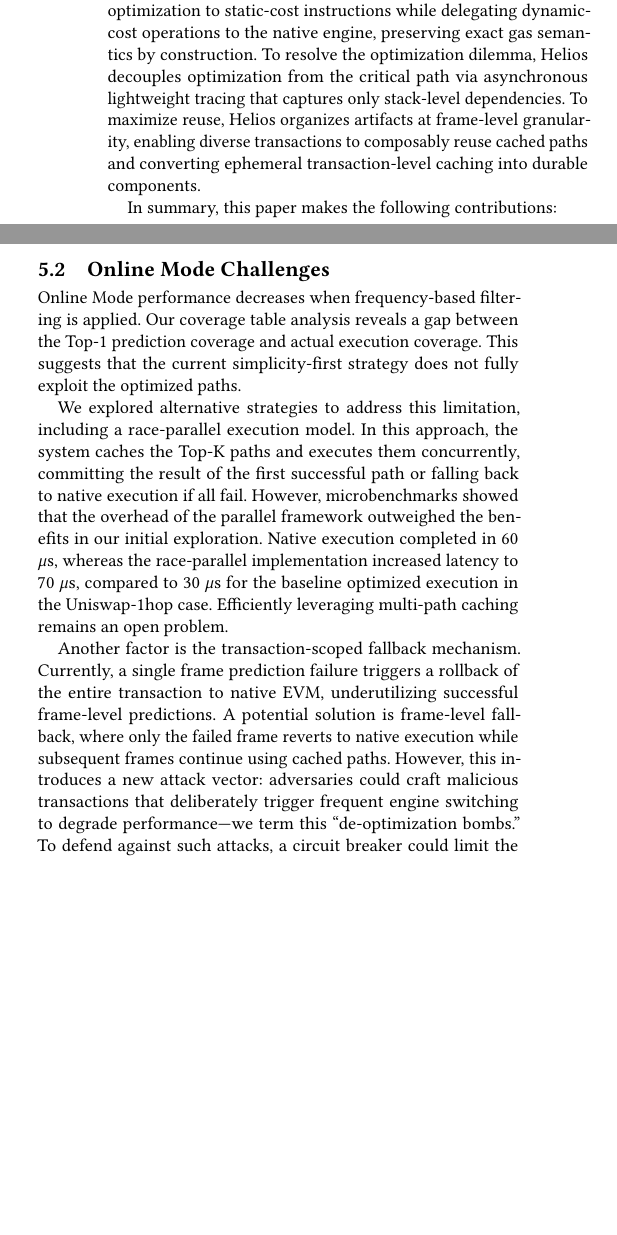
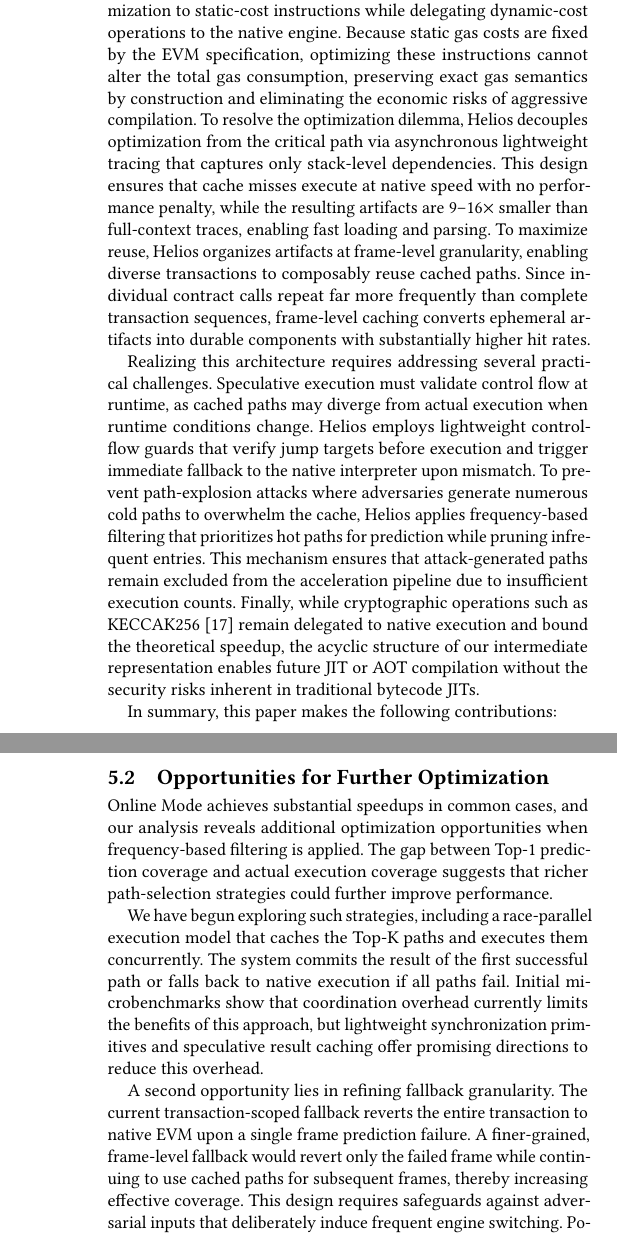
Before and after one commit to SipengXie2024/Helios-Writing, a LaTeX paper (main.tex, which reads chapters/discussion.tex, chapters/introduction.tex): two parts of the columns of pages 2 and 10 of 13 before the commit and two parts of the columns of pages 2 and 11 of 13 after it, joined at a grey line, cut so that both start at the same text, the shorter picture padded with empty space. Compiled offline with pdfLaTeX.

Commit message:
[feat] update dicussion and introduction

```diff
--- a/chapters/discussion.tex
+++ b/chapters/discussion.tex
@@ -11,13 +11,13 @@
 
 A promising avenue for future work is implementing JIT or Ahead-Of-Time (AOT) compilation to eliminate interpretation overhead and fully leverage the instruction reduction achieved by our SSA optimizer. The register-based design of the SsaGraph maps naturally to modern CPU architectures, facilitating this transition. Furthermore, unlike traditional bytecode JITs that face "JIT bomb" risks, the acyclic and strictly bounded nature of the SsaGraph offers an opportunity for safe compilation, avoiding complexity explosion attacks.
 
-\subsection{Online Mode Challenges}
+\subsection{Opportunities for Further Optimization}
 
-Online Mode performance decreases when frequency-based filtering is applied. Our coverage table analysis reveals a gap between the Top-1 prediction coverage and actual execution coverage. This suggests that the current simplicity-first strategy does not fully exploit the optimized paths.
+Online Mode achieves substantial speedups in common cases, and our analysis reveals additional optimization opportunities when frequency-based filtering is applied. The gap between Top-1 prediction coverage and actual execution coverage suggests that richer path-selection strategies could further improve performance.
 
-We explored alternative strategies to address this limitation, including a race-parallel execution model. In this approach, the system caches the Top-K paths and executes them concurrently, committing the result of the first successful path or falling back to native execution if all fail. However, microbenchmarks showed that the overhead of the parallel framework outweighed the benefits in our initial exploration. Native execution completed in 60 $\mu$s, whereas the race-parallel implementation increased latency to 70 $\mu$s, compared to 30 $\mu$s for the baseline optimized execution in the Uniswap-1hop case. Efficiently leveraging multi-path caching remains an open problem.
+We have begun exploring such strategies, including a race-parallel execution model that caches the Top-K paths and executes them concurrently. The system commits the result of the first successful path or falls back to native execution if all paths fail. Initial microbenchmarks show that coordination overhead currently limits the benefits of this approach, but lightweight synchronization primitives and speculative result caching offer promising directions to reduce this overhead.
 
-Another factor is the transaction-scoped fallback mechanism. Currently, a single frame prediction failure triggers a rollback of the entire transaction to native EVM, underutilizing successful frame-level predictions. A potential solution is frame-level fallback, where only the failed frame reverts to native execution while subsequent frames continue using cached paths. However, this introduces a new attack vector: adversaries could craft malicious transactions that deliberately trigger frequent engine switching to degrade performance---we term this ``de-optimization bombs.'' To defend against such attacks, a circuit breaker could limit the number of fallbacks per transaction. The system could also explore chained predictions, where one optimized frame's output directly triggers speculative execution of the next. These strategies present trade-offs between simplicity and coverage that merit further study.
+A second opportunity lies in refining fallback granularity. The current transaction-scoped fallback reverts the entire transaction to native EVM upon a single frame prediction failure. A finer-grained, frame-level fallback would revert only the failed frame while continuing to use cached paths for subsequent frames, thereby increasing effective coverage. This design requires safeguards against adversarial inputs that deliberately induce frequent engine switching. Potential defenses include per-transaction fallback limits and chained predictions, where one optimized frame's output directly triggers speculative execution of the next. We plan to investigate these directions in future work.
 
 \subsection{System Scalability}
 
--- a/chapters/introduction.tex
+++ b/chapters/introduction.tex
@@ -12,17 +12,21 @@
 
 To assess whether these barriers can be surmounted, we analyzed Ethereum mainnet workloads and derived three critical insights. \textbf{First}, dynamic state-access operations are relatively sparse along hot paths, while fixed-cost computational instructions dominate. Since optimizing dynamic operations risks altering the gas schedule, restricting acceleration to static-cost instructions enables correctness by construction. \textbf{Second}, dependencies relevant for optimization are confined to stack operations. Capturing full memory and storage state incurs prohibitive overhead while providing negligible utility, and thus lightweight stack-only tracing suffices for effective optimization. \textbf{Third}, the top 1\% of unique frame-level paths accounts for over 70\% of total execution time, indicating that shifting granularity from transactions to call frames unlocks high cache hit rates across diverse workloads.
 
-Guided by these insights, we present Helios, a path-driven execution accelerator built on three architectural principles. To guarantee safety, Helios employs a hybrid execution model that restricts optimization to static-cost instructions while delegating dynamic-cost operations to the native engine, preserving exact gas semantics by construction. To resolve the optimization dilemma, Helios decouples optimization from the critical path via asynchronous lightweight tracing that captures only stack-level dependencies. To maximize reuse, Helios organizes artifacts at frame-level granularity, enabling diverse transactions to composably reuse cached paths and converting ephemeral transaction-level caching into durable components.
+Guided by these insights, we present Helios, a path-driven execution accelerator built on three architectural principles. To guarantee safety, Helios employs a hybrid execution model that restricts optimization to static-cost instructions while delegating dynamic-cost operations to the native engine. Because static gas costs are fixed by the EVM specification, optimizing these instructions cannot alter the total gas consumption, preserving exact gas semantics by construction and eliminating the economic risks of aggressive compilation. To resolve the optimization dilemma, Helios decouples optimization from the critical path via asynchronous lightweight tracing that captures only stack-level dependencies. This design ensures that cache misses execute at native speed with no performance penalty, while the resulting artifacts are 9--16$\times$ smaller than full-context traces, enabling fast loading and parsing. To maximize reuse, Helios organizes artifacts at frame-level granularity, enabling diverse transactions to composably reuse cached paths. Since individual contract calls repeat far more frequently than complete transaction sequences, frame-level caching converts ephemeral artifacts into durable components with substantially higher hit rates.
+
+Realizing this architecture requires addressing several practical challenges. Speculative execution must validate control flow at runtime, as cached paths may diverge from actual execution when runtime conditions change. Helios employs lightweight control-flow guards that verify jump targets before execution and trigger immediate fallback to the native interpreter upon mismatch. To prevent path-explosion attacks where adversaries generate numerous cold paths to overwhelm the cache, Helios applies frequency-based filtering that prioritizes hot paths for prediction while pruning infrequent entries. This mechanism ensures that attack-generated paths remain excluded from the acceleration pipeline due to insufficient execution counts. Finally, while cryptographic operations such as KECCAK256~\cite{keccak} remain delegated to native execution and bound the theoretical speedup, the acyclic structure of our intermediate representation enables future JIT or AOT compilation without the security risks inherent in traditional bytecode JITs.
 
 In summary, this paper makes the following contributions:
 \begin{itemize}[leftmargin=0pt, itemindent=2em, labelsep=0.5em]
 
 \item We identify the \textit{Optimization Dilemma} on modern execution engines and propose \textbf{asynchronous lightweight tracing} that decouples trace generation from the critical path, resolving the overhead barrier without blocking execution.
 
-\item We design \textbf{frame-level caching} with frequency-based pruning that exploits execution locality, transforming ephemeral artifacts into broadly reusable components.
+\item We design \textbf{frame-level caching} with frequency-based filtering that exploits execution locality while providing inherent resistance to path-explosion attacks, transforming ephemeral artifacts into broadly reusable components.
 
 \item We develop a \textbf{register-based interpreter with bulk gas deduction} that achieves 6.60$\times$ median speedup while guaranteeing gas-semantic correctness through hybrid execution of static and dynamic instructions.
 
 \item We implement Helios on Revm and evaluate it on Ethereum mainnet, demonstrating consistent acceleration in both Replay Mode and Online Mode.
 
 \end{itemize}
+
+Taken together, Helios advances the state of the art along four dimensions. \textit{Safety}: hybrid execution preserves gas-semantic equivalence by construction, addressing a challenge that has limited JIT and superoptimization approaches. \textit{Efficiency}: asynchronous tracing and lightweight artifacts mitigate the optimization dilemma, achieving 6.60$\times$ median speedup on the already highly optimized Revm. \textit{Reusability}: frame-level caching exploits strong path locality in smart contract execution, improving artifact utilization compared to transaction-level approaches. \textit{Practicality}: dual-mode support accommodates both latency-sensitive validators and throughput-oriented archive nodes, while frequency-based filtering offers a tunable trade-off between storage overhead and acceleration coverage.
```
Also changed, not shown: chapters/evaluation.tex (+1 -1 lines), refs.bib (+7 -0 lines), main.bbl, main.pdf, 1 other file.
